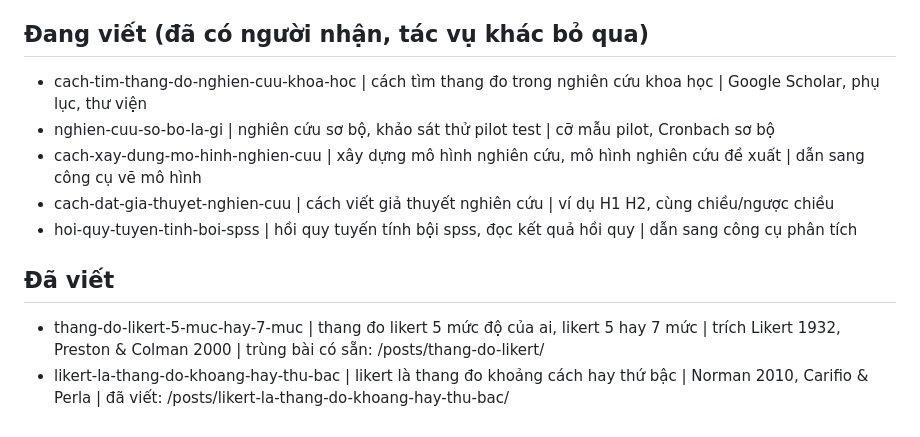
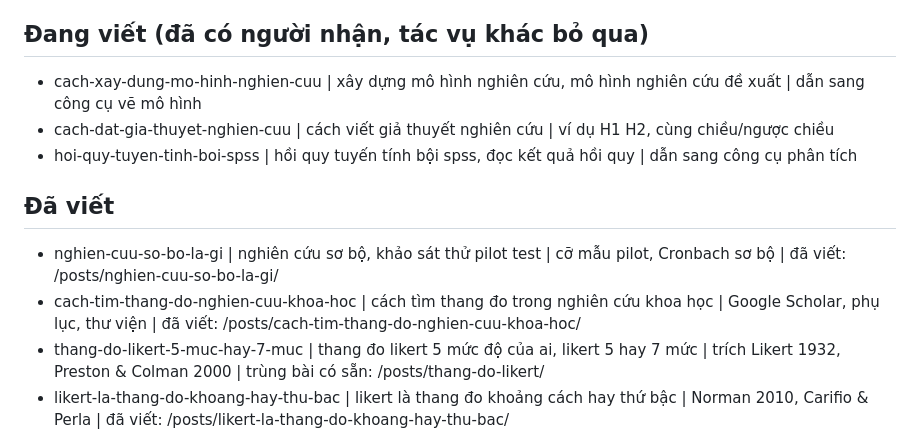
Before and after one commit to growth547/goc-nghien-cuu, a Markdown page: docs/CONTENT_BACKLOG.md, the part around the change. Rendered like a GitHub page.

Commit message:
posts: how to find a measurement scale, and preliminary study / pilot test sample size
Co-Authored-By: Claude Opus 5.5 <noreply@anthropic.com>

```diff
--- a/docs/CONTENT_BACKLOG.md
+++ b/docs/CONTENT_BACKLOG.md
@@ -40,14 +40,14 @@ Mỗi dòng: `slug đề xuất | truy vấn chính | ghi chú`.
 
 ## Đang viết (đã có người nhận, tác vụ khác bỏ qua)
 
-- cach-tim-thang-do-nghien-cuu-khoa-hoc | cách tìm thang đo trong nghiên cứu khoa học | Google Scholar, phụ lục, thư viện
-- nghien-cuu-so-bo-la-gi | nghiên cứu sơ bộ, khảo sát thử pilot test | cỡ mẫu pilot, Cronbach sơ bộ
 - cach-xay-dung-mo-hinh-nghien-cuu | xây dựng mô hình nghiên cứu, mô hình nghiên cứu đề xuất | dẫn sang công cụ vẽ mô hình
 - cach-dat-gia-thuyet-nghien-cuu | cách viết giả thuyết nghiên cứu | ví dụ H1 H2, cùng chiều/ngược chiều
 - hoi-quy-tuyen-tinh-boi-spss | hồi quy tuyến tính bội spss, đọc kết quả hồi quy | dẫn sang công cụ phân tích
 
 ## Đã viết
 
+- nghien-cuu-so-bo-la-gi | nghiên cứu sơ bộ, khảo sát thử pilot test | cỡ mẫu pilot, Cronbach sơ bộ | đã viết: /posts/nghien-cuu-so-bo-la-gi/
+- cach-tim-thang-do-nghien-cuu-khoa-hoc | cách tìm thang đo trong nghiên cứu khoa học | Google Scholar, phụ lục, thư viện | đã viết: /posts/cach-tim-thang-do-nghien-cuu-khoa-hoc/
 - thang-do-likert-5-muc-hay-7-muc | thang đo likert 5 mức độ của ai, likert 5 hay 7 mức | trích Likert 1932, Preston & Colman 2000 | trùng bài có sẵn: /posts/thang-do-likert/
 - likert-la-thang-do-khoang-hay-thu-bac | likert là thang đo khoảng cách hay thứ bậc | Norman 2010, Carifio & Perla | đã viết: /posts/likert-la-thang-do-khoang-hay-thu-bac/
 - thang-do-goc-ke-thua-hieu-chinh-la-gi | thang đo gốc là gì, thang đo kế thừa, thang đo hiệu chỉnh | dẫn sang thư viện thang đo | đã viết: /posts/thang-do-goc-ke-thua-hieu-chinh-la-gi/
```
Also changed, not shown: 2 other files.
